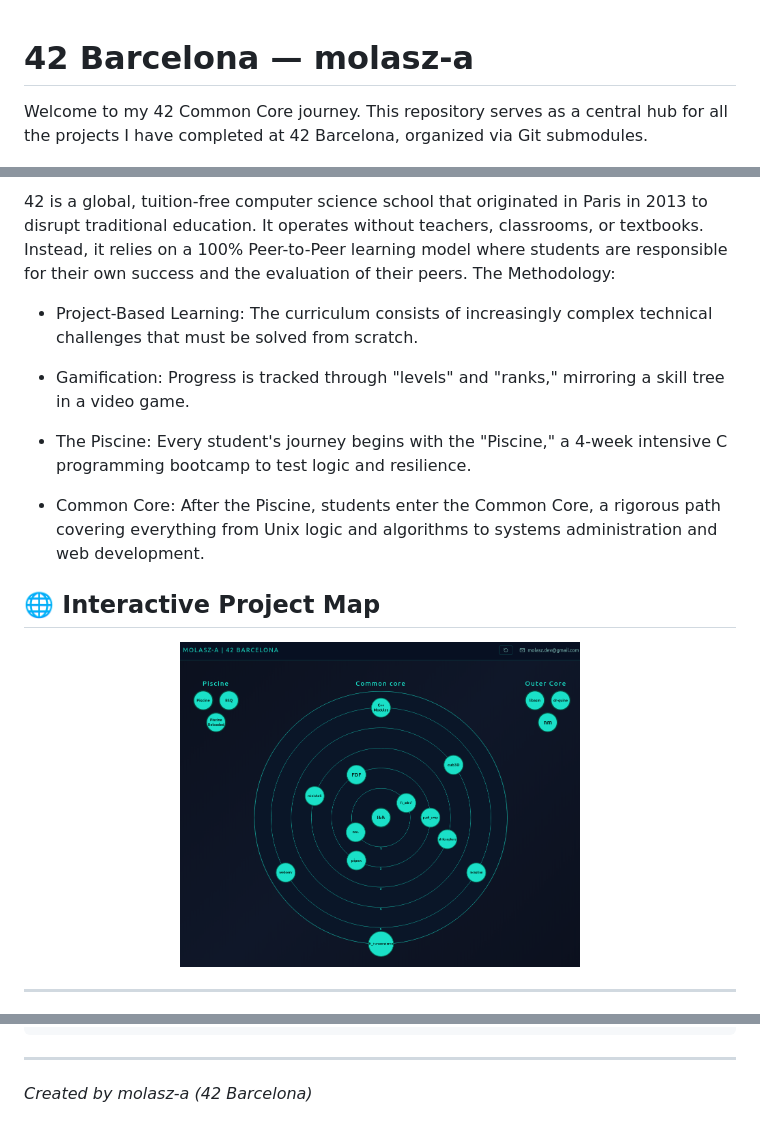
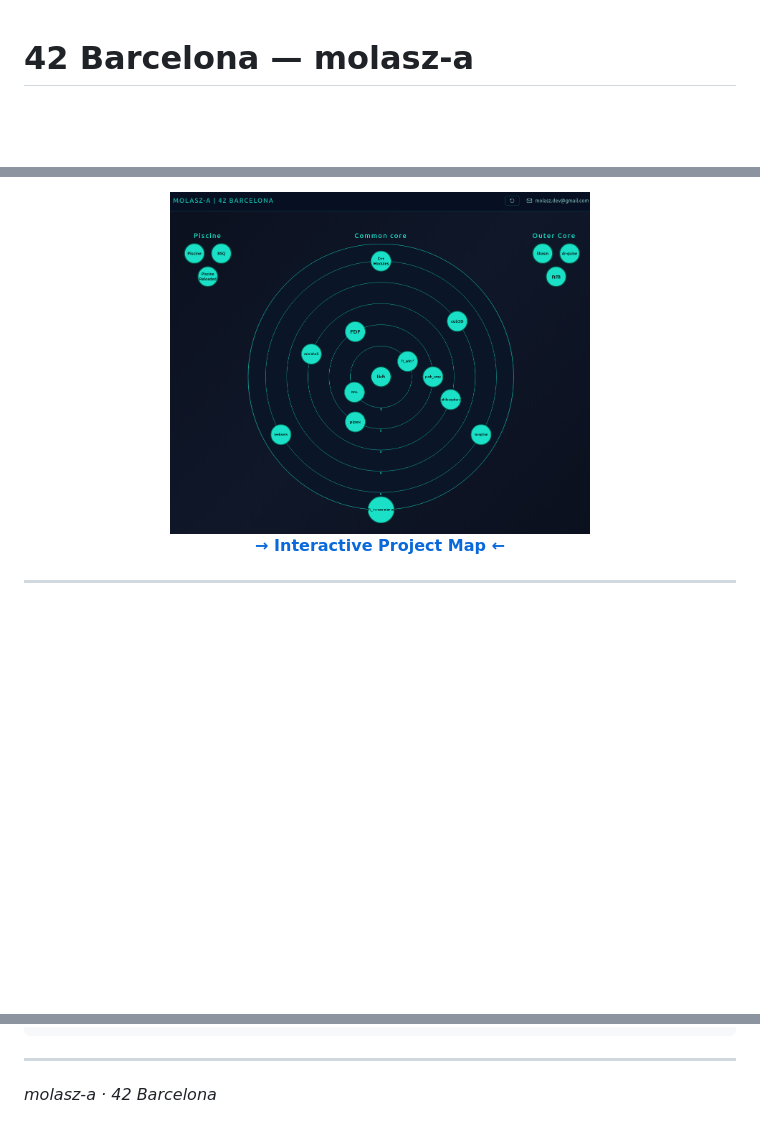
Before and after one commit to Molasz/42, a Markdown page: README.md, 3 parts joined by grey strips. Drawn GitHub-style; blank space fills up the shorter version.

```diff
--- a/README.md
+++ b/README.md
@@ -1,4 +1,4 @@
 # 42 Barcelona — molasz-a
 
-Welcome to my 42 Common Core journey. This repository serves as a central hub for all the projects I have completed at 42 Barcelona, organized via Git submodules.
+<div align="center">
 
@@ -6,21 +6,9 @@ Welcome to my 42 Common Core journey. This repository serves as a central hub fo
 
-42 is a global, tuition-free computer science school that originated in Paris in 2013 to disrupt traditional education. It operates without teachers, classrooms, or textbooks. Instead, it relies on a 100% Peer-to-Peer learning model where students are responsible for their own success and the evaluation of their peers.
-The Methodology:
+<a href="https://molasz.github.io/42/" target="_blank">
+  <img src="assets/mapa_42.png" alt="42 Interactive Project Map" width="420" style="border-radius: 12px;" />
+</a>
 
-- Project-Based Learning: The curriculum consists of increasingly complex technical challenges that must be solved from scratch.
-
-- Gamification: Progress is tracked through "levels" and "ranks," mirroring a skill tree in a video game.
-
-- The Piscine: Every student's journey begins with the "Piscine," a 4-week intensive C programming bootcamp to test logic and resilience.
-
-- Common Core: After the Piscine, students enter the Common Core, a rigorous path covering everything from Unix logic and algorithms to systems administration and web development.
-
-## 🌐 Interactive Project Map
-
-<div align="center">
-    <a href="https://molasz.github.io/42/" target="_blank">
-    <img src="assets/mapa_42.png" alt="42 projects map" width="400" style="border-radius: 12px; box-shadow: 0 2px 8px #0003; margin: 16px 0;"/>
-    </a>
+**[→ Interactive Project Map ←](https://molasz.github.io/42/)**
 
 </div>
 
@@ -74,4 +69,4 @@ git submodule update --init --recursive
 
 ---
 
-_Created by molasz-a (42 Barcelona)_
+_molasz-a · 42 Barcelona_
```
Also changed, not shown: other parts of README.md (+43 -36 lines).
